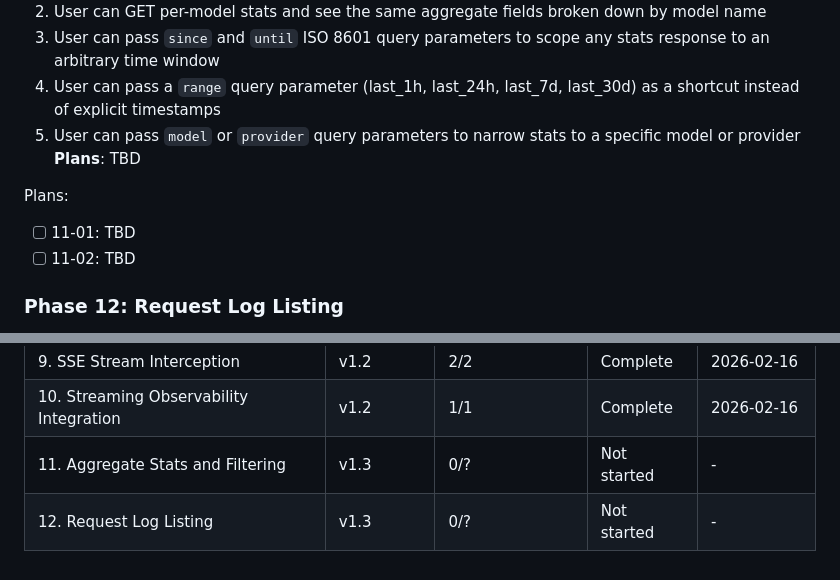
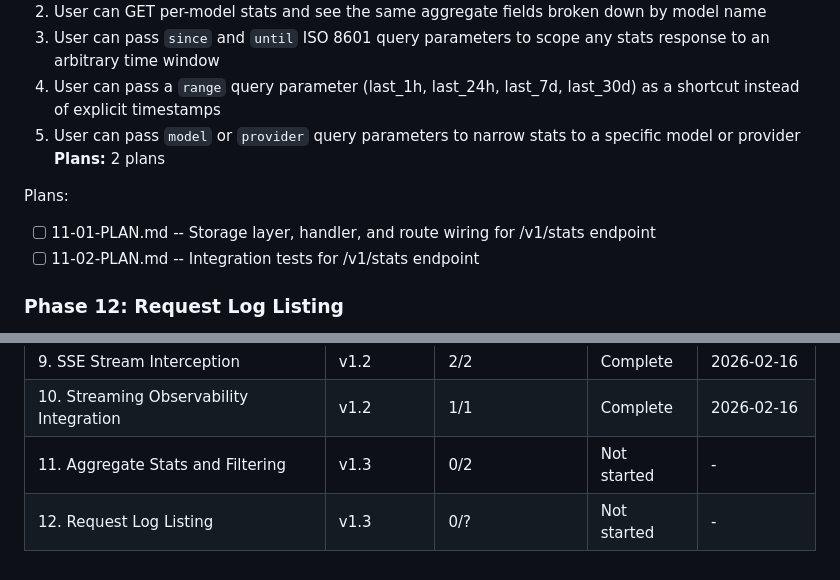
Before and after one commit to johnzilla/arbstr, a Markdown page: .planning/ROADMAP.md, 2 parts joined by grey strips. Rendered like a GitHub page.

Commit message:
docs(11): create phase plan

```diff
--- a/.planning/ROADMAP.md
+++ b/.planning/ROADMAP.md
@@ -60,11 +60,11 @@ See: .planning/milestones/v1.2-ROADMAP.md for full details.
   3. User can pass `since` and `until` ISO 8601 query parameters to scope any stats response to an arbitrary time window
   4. User can pass a `range` query parameter (last_1h, last_24h, last_7d, last_30d) as a shortcut instead of explicit timestamps
   5. User can pass `model` or `provider` query parameters to narrow stats to a specific model or provider
-**Plans**: TBD
+**Plans:** 2 plans
 
 Plans:
-- [ ] 11-01: TBD
-- [ ] 11-02: TBD
+- [ ] 11-01-PLAN.md -- Storage layer, handler, and route wiring for /v1/stats endpoint
+- [ ] 11-02-PLAN.md -- Integration tests for /v1/stats endpoint
 
 ### Phase 12: Request Log Listing
 **Goal**: Users can browse and investigate individual request records with flexible filtering and sorting
@@ -96,5 +96,5 @@ Phases execute in numeric order: 11 -> 12
 | 8. Stream Request Foundation | v1.2 | 1/1 | Complete | 2026-02-16 |
 | 9. SSE Stream Interception | v1.2 | 2/2 | Complete | 2026-02-16 |
 | 10. Streaming Observability Integration | v1.2 | 1/1 | Complete | 2026-02-16 |
-| 11. Aggregate Stats and Filtering | v1.3 | 0/? | Not started | - |
+| 11. Aggregate Stats and Filtering | v1.3 | 0/2 | Not started | - |
 | 12. Request Log Listing | v1.3 | 0/? | Not started | - |
```
Also changed, not shown: 2 other files.
